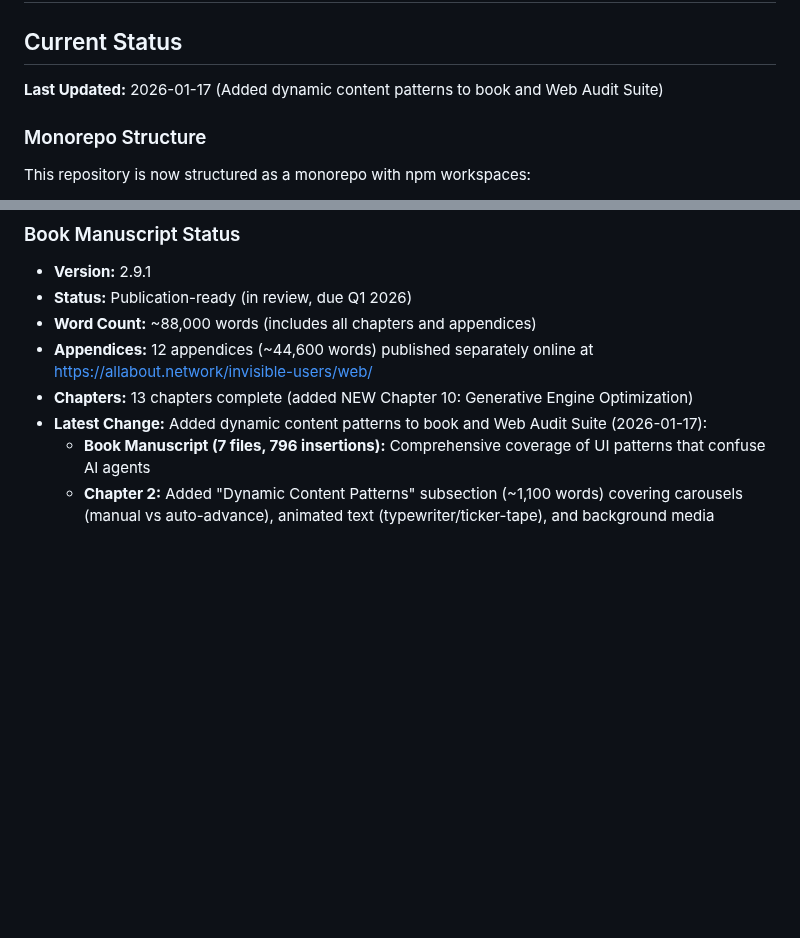
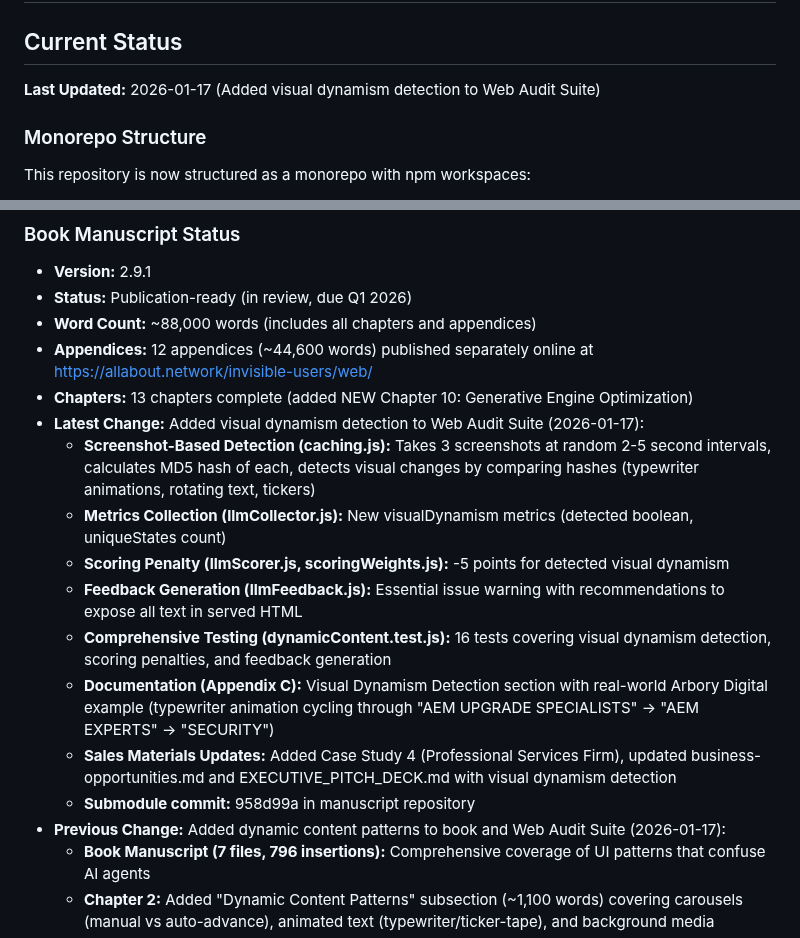
Before and after one commit to ddttom/invisible-users, a Markdown page: PROJECTSTATE.md, 2 parts joined by grey strips. Rendered like a GitHub page; blank space fills up the shorter version.

Commit message:
Update PROJECTSTATE with visual dynamism detection feature
- Add comprehensive summary of screenshot-based detection implementation
- Document testing, documentation, and sales materials updates
- Move previous dynamic content patterns entry to history

Co-Authored-By: Claude Sonnet 4.5 <noreply@anthropic.com>

```diff
--- a/PROJECTSTATE.md
+++ b/PROJECTSTATE.md
@@ -2,7 +2,7 @@
 
 ## Current Status
 
-**Last Updated:** 2026-01-17 (Added dynamic content patterns to book and Web Audit Suite)
+**Last Updated:** 2026-01-17 (Added visual dynamism detection to Web Audit Suite)
 
 ### Monorepo Structure
 
@@ -21,7 +21,16 @@ All projects share dependency management and build scripts via npm workspaces.
 - **Word Count:** ~88,000 words (includes all chapters and appendices)
 - **Appendices:** 12 appendices (~44,600 words) published separately online at <https://allabout.network/invisible-users/web/>
 - **Chapters:** 13 chapters complete (added NEW Chapter 10: Generative Engine Optimization)
-- **Latest Change:** Added dynamic content patterns to book and Web Audit Suite (2026-01-17):
+- **Latest Change:** Added visual dynamism detection to Web Audit Suite (2026-01-17):
+  - **Screenshot-Based Detection (caching.js):** Takes 3 screenshots at random 2-5 second intervals, calculates MD5 hash of each, detects visual changes by comparing hashes (typewriter animations, rotating text, tickers)
+  - **Metrics Collection (llmCollector.js):** New visualDynamism metrics (detected boolean, uniqueStates count)
+  - **Scoring Penalty (llmScorer.js, scoringWeights.js):** -5 points for detected visual dynamism
+  - **Feedback Generation (llmFeedback.js):** Essential issue warning with recommendations to expose all text in served HTML
+  - **Comprehensive Testing (dynamicContent.test.js):** 16 tests covering visual dynamism detection, scoring penalties, and feedback generation
+  - **Documentation (Appendix C):** Visual Dynamism Detection section with real-world Arbory Digital example (typewriter animation cycling through "AEM UPGRADE SPECIALISTS" → "AEM EXPERTS" → "SECURITY")
+  - **Sales Materials Updates:** Added Case Study 4 (Professional Services Firm), updated business-opportunities.md and EXECUTIVE_PITCH_DECK.md with visual dynamism detection
+  - **Submodule commit:** 958d99a in manuscript repository
+- **Previous Change:** Added dynamic content patterns to book and Web Audit Suite (2026-01-17):
   - **Book Manuscript (7 files, 796 insertions):** Comprehensive coverage of UI patterns that confuse AI agents
   - **Chapter 2:** Added "Dynamic Content Patterns" subsection (~1,100 words) covering carousels (manual vs auto-advance), animated text (typewriter/ticker-tape), and background media
   - **Chapter 11:** Added "Static Alternatives for Dynamic Content" section (~1,300 words) with solution patterns for carousels, animations, media, and progressive disclosure
```
